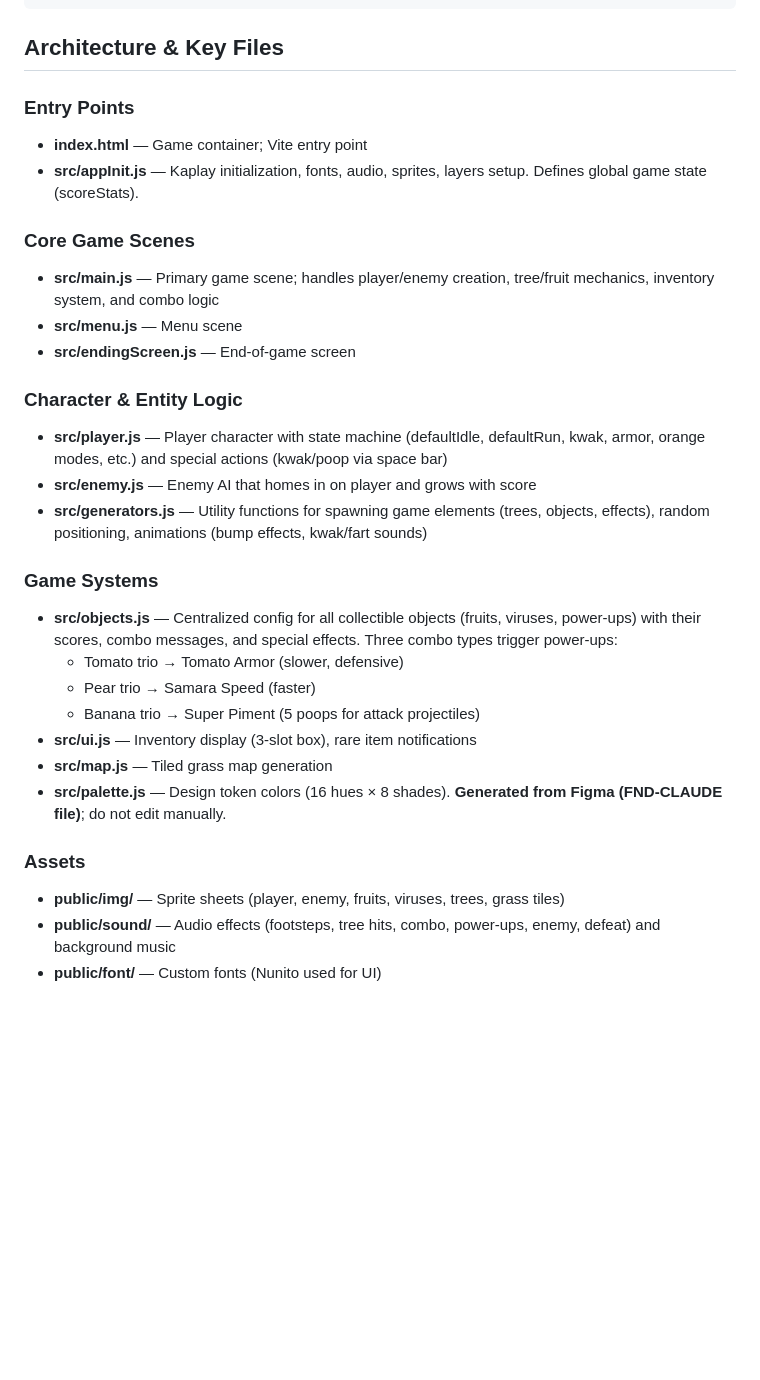
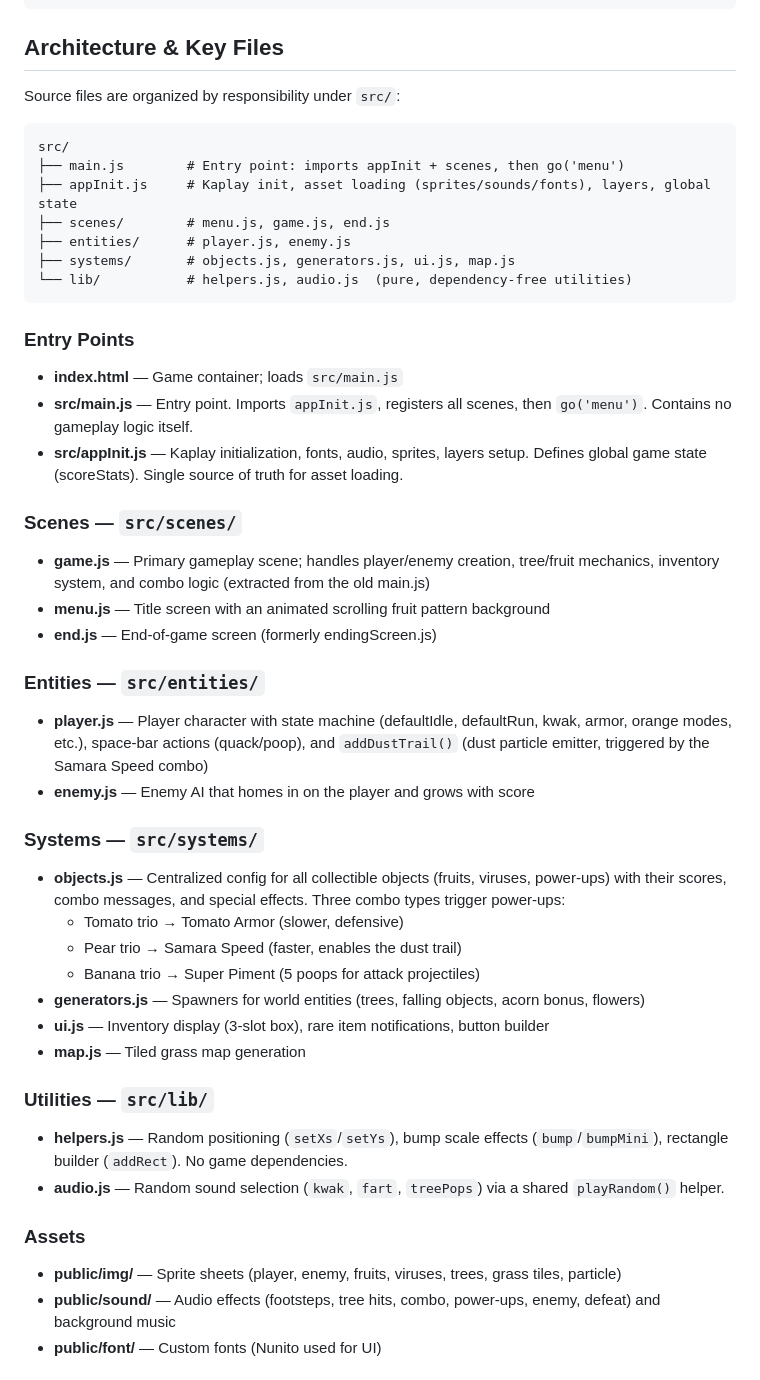
Before and after one commit to wzrphrzl/fruitsnduck, a Markdown page: CLAUDE.md, the part around one of its changes. Drawn GitHub-style; blank space fills up the shorter version.

````diff
--- a/CLAUDE.md
+++ b/CLAUDE.md
@@ -20,31 +20,47 @@ npm run preview     # Preview production build locally
 
 ## Architecture & Key Files
 
+Source files are organized by responsibility under `src/`:
+
+```
+src/
+├── main.js        # Entry point: imports appInit + scenes, then go('menu')
+├── appInit.js     # Kaplay init, asset loading (sprites/sounds/fonts), layers, global state
+├── scenes/        # menu.js, game.js, end.js
+├── entities/      # player.js, enemy.js
+├── systems/       # objects.js, generators.js, ui.js, map.js
+└── lib/           # helpers.js, audio.js  (pure, dependency-free utilities)
+```
+
 ### Entry Points
-- **index.html** — Game container; Vite entry point
-- **src/appInit.js** — Kaplay initialization, fonts, audio, sprites, layers setup. Defines global game state (scoreStats).
+- **index.html** — Game container; loads `src/main.js`
+- **src/main.js** — Entry point. Imports `appInit.js`, registers all scenes, then `go('menu')`. Contains no gameplay logic itself.
+- **src/appInit.js** — Kaplay initialization, fonts, audio, sprites, layers setup. Defines global game state (scoreStats). Single source of truth for asset loading.
 
-### Core Game Scenes
-- **src/main.js** — Primary game scene; handles player/enemy creation, tree/fruit mechanics, inventory system, and combo logic
-- **src/menu.js** — Menu scene
-- **src/endingScreen.js** — End-of-game screen
+### Scenes — `src/scenes/`
+- **game.js** — Primary gameplay scene; handles player/enemy creation, tree/fruit mechanics, inventory system, and combo logic (extracted from the old main.js)
+- **menu.js** — Title screen with an animated scrolling fruit pattern background
+- **end.js** — End-of-game screen (formerly endingScreen.js)
 
-### Character & Entity Logic
-- **src/player.js** — Player character with state machine (defaultIdle, defaultRun, kwak, armor, orange modes, etc.) and special actions (kwak/poop via space bar)
-- **src/enemy.js** — Enemy AI that homes in on player and grows with score
-- **src/generators.js** — Utility functions for spawning game elements (trees, objects, effects), random positioning, animations (bump effects, kwak/fart sounds)
+### Entities — `src/entities/`
+- **player.js** — Player character with state machine (defaultIdle, defaultRun, kwak, armor, orange modes, etc.), space-bar actions (quack/poop), and `addDustTrail()` (dust particle emitter, triggered by the Samara Speed combo)
+- **enemy.js** — Enemy AI that homes in on the player and grows with score
 
-### Game Systems
-- **src/objects.js** — Centralized config for all collectible objects (fruits, viruses, power-ups) with their scores, combo messages, and special effects. Three combo types trigger power-ups:
+### Systems — `src/systems/`
+- **objects.js** — Centralized config for all collectible objects (fruits, viruses, power-ups) with their scores, combo messages, and special effects. Three combo types trigger power-ups:
   - Tomato trio → Tomato Armor (slower, defensive)
-  - Pear trio → Samara Speed (faster)
+  - Pear trio → Samara Speed (faster, enables the dust trail)
   - Banana trio → Super Piment (5 poops for attack projectiles)
-- **src/ui.js** — Inventory display (3-slot box), rare item notifications
-- **src/map.js** — Tiled grass map generation
-- **src/palette.js** — Design token colors (16 hues × 8 shades). **Generated from Figma (FND-CLAUDE file)**; do not edit manually.
+- **generators.js** — Spawners for world entities (trees, falling objects, acorn bonus, flowers)
+- **ui.js** — Inventory display (3-slot box), rare item notifications, button builder
+- **map.js** — Tiled grass map generation
+
+### Utilities — `src/lib/`
+- **helpers.js** — Random positioning (`setXs`/`setYs`), bump scale effects (`bump`/`bumpMini`), rectangle builder (`addRect`). No game dependencies.
+- **audio.js** — Random sound selection (`kwak`, `fart`, `treePops`) via a shared `playRandom()` helper.
 
 ### Assets
-- **public/img/** — Sprite sheets (player, enemy, fruits, viruses, trees, grass tiles)
+- **public/img/** — Sprite sheets (player, enemy, fruits, viruses, trees, grass tiles, particle)
 - **public/sound/** — Audio effects (footsteps, tree hits, combo, power-ups, enemy, defeat) and background music
 - **public/font/** — Custom fonts (Nunito used for UI)
 
````
Also changed, not shown: other parts of CLAUDE.md (+10 -25 lines), README.md (+35 -25 lines).
